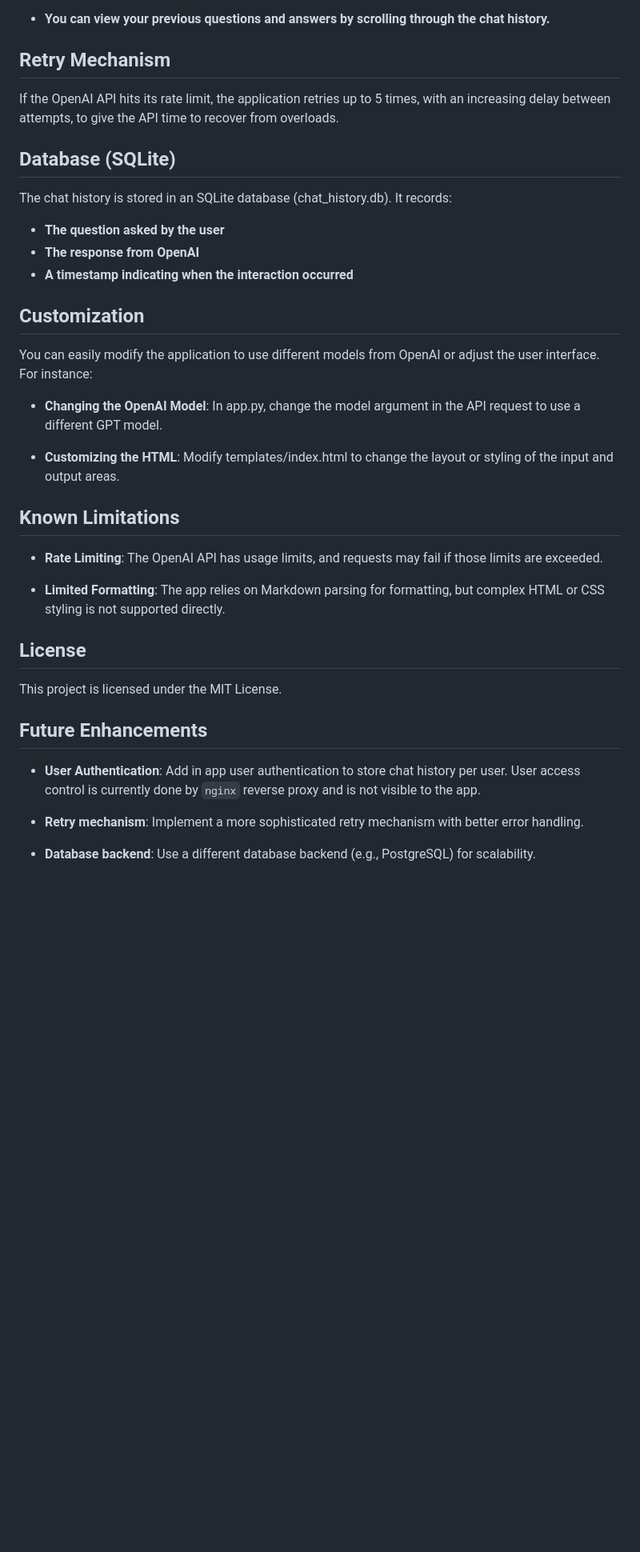
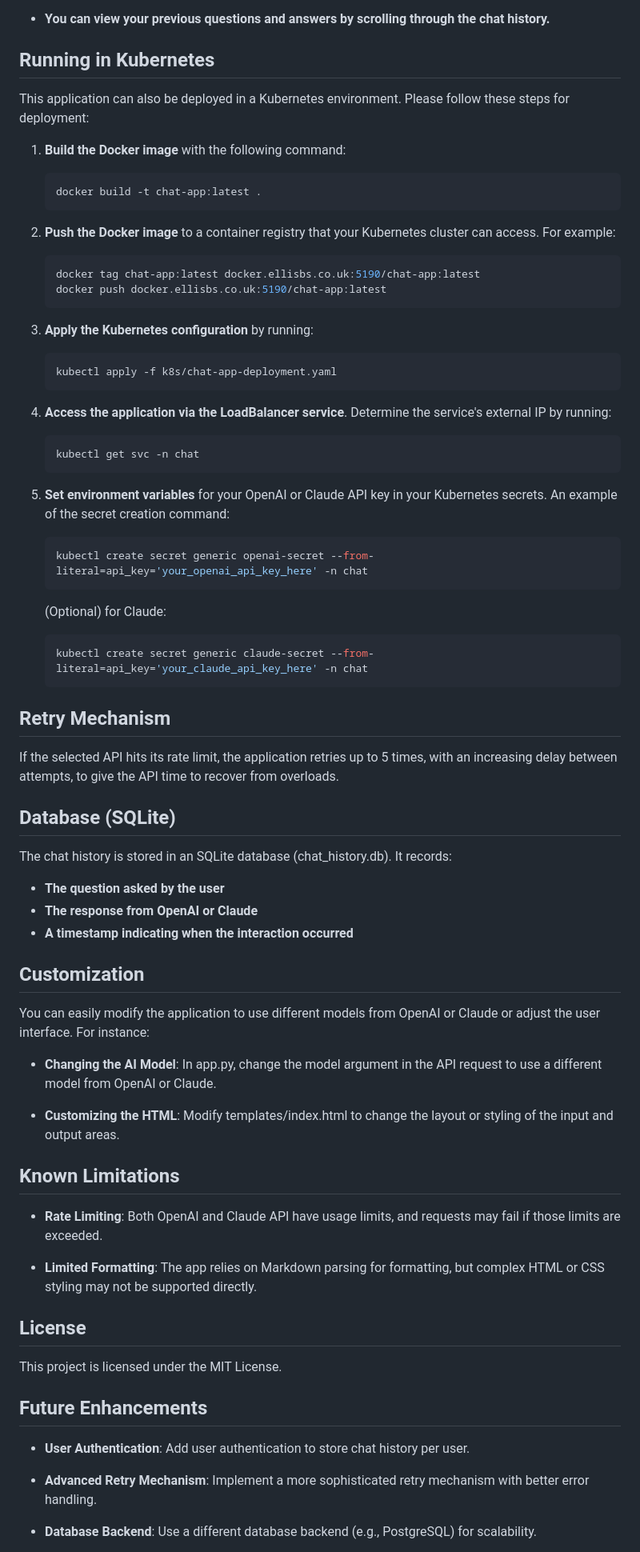
Before and after one commit to magicalbob/chat.ellisbs.co.uk, a Markdown page: README.md, the part around the change printed below. Shown: that part at 80% size. GitHub-like rendering; blank space fills up the shorter version.

Commit message:
Updated README.md to generalize for Claude usage as well a OpenAI

````diff
--- a/README.md
+++ b/README.md
@@ -128,24 +141,65 @@ python app.py
 
 - **You can view your previous questions and answers by scrolling through the chat history.**
 
+## Running in Kubernetes
+
+This application can also be deployed in a Kubernetes environment. Please follow these steps for deployment:
+
+1. **Build the Docker image** with the following command:
+
+   ```bash
+   docker build -t chat-app:latest .
+   ```
+
+2. **Push the Docker image** to a container registry that your Kubernetes cluster can access. For example:
+
+   ```bash
+   docker tag chat-app:latest docker.ellisbs.co.uk:5190/chat-app:latest
+   docker push docker.ellisbs.co.uk:5190/chat-app:latest
+   ```
+
+3. **Apply the Kubernetes configuration** by running:
+
+   ```bash
+   kubectl apply -f k8s/chat-app-deployment.yaml
+   ```
+
+4. **Access the application via the LoadBalancer service**. Determine the service's external IP by running:
+
+   ```bash
+   kubectl get svc -n chat
+   ```
+
+5. **Set environment variables** for your OpenAI or Claude API key in your Kubernetes secrets. An example of the secret creation command:
+
+   ```bash
+   kubectl create secret generic openai-secret --from-literal=api_key='your_openai_api_key_here' -n chat
+   ```
+
+   (Optional) for Claude:
+
+   ```bash
+   kubectl create secret generic claude-secret --from-literal=api_key='your_claude_api_key_here' -n chat
+   ```
+
 ## Retry Mechanism
 
-If the OpenAI API hits its rate limit, the application retries up to 5 times, with an increasing delay between attempts, to give the API time to recover from overloads.
+If the selected API hits its rate limit, the application retries up to 5 times, with an increasing delay between attempts, to give the API time to recover from overloads.
 
 ## Database (SQLite)
 
 The chat history is stored in an SQLite database (chat_history.db). It records:
 
 - **The question asked by the user**
-- **The response from OpenAI**
+- **The response from OpenAI or Claude**
 - **A timestamp indicating when the interaction occurred**
 
 ## Customization
 
-You can easily modify the application to use different models from OpenAI or adjust the user interface. For instance:
+You can easily modify the application to use different models from OpenAI or Claude or adjust the user interface. For instance:
 
-- **Changing the OpenAI Model**:
-  In app.py, change the model argument in the API request to use a different GPT model.
+- **Changing the AI Model**:
+  In app.py, change the model argument in the API request to use a different model from OpenAI or Claude.
 
 - **Customizing the HTML**:
   Modify templates/index.html to change the layout or styling of the input and output areas.
@@ -153,10 +207,10 @@ You can easily modify the application to use different models from OpenAI or adj
 ## Known Limitations
 
 - **Rate Limiting**:
-  The OpenAI API has usage limits, and requests may fail if those limits are exceeded.
+  Both OpenAI and Claude API have usage limits, and requests may fail if those limits are exceeded.
 
 - **Limited Formatting**:
-  The app relies on Markdown parsing for formatting, but complex HTML or CSS styling is not supported directly.
+  The app relies on Markdown parsing for formatting, but complex HTML or CSS styling may not be supported directly.
 
 ## License
 
@@ -165,11 +219,11 @@ This project is licensed under the MIT License.
 ## Future Enhancements
 
 - **User Authentication**:
-  Add in app user authentication to store chat history per user. User access control is currently done by `nginx` reverse proxy and is not visible to the app.
+  Add user authentication to store chat history per user.
 
-- **Retry mechanism**:
+- **Advanced Retry Mechanism**:
   Implement a more sophisticated retry mechanism with better error handling.
 
-- **Database backend**:
+- **Database Backend**:
   Use a different database backend (e.g., PostgreSQL) for scalability.
 
````
Also changed, not shown: other parts of README.md (+32 -19 lines).
